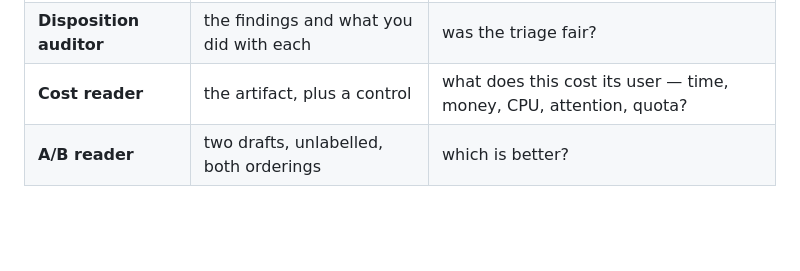
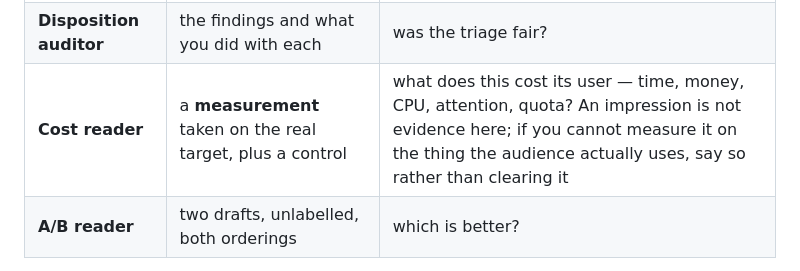
Before and after one commit to Remco28/agent-office, a Markdown page: skills/review-loop/SKILL.md, the part around the change. Drawn GitHub-style; blank space fills up the shorter version.

```diff
--- a/skills/review-loop/SKILL.md
+++ b/skills/review-loop/SKILL.md
@@ -167,7 +167,7 @@ non-obvious part, and [`briefs.md`](briefs.md) has each one written out:
 |---|---|---|
 | **Fix auditor** | last round's fixes, and nothing else | did each land? |
 | **Disposition auditor** | the findings and what you did with each | was the triage fair? |
-| **Cost reader** | the artifact, plus a control | what does this cost its user — time, money, CPU, attention, quota? |
+| **Cost reader** | a **measurement** taken on the real target, plus a control | what does this cost its user — time, money, CPU, attention, quota? An impression is not evidence here; if you cannot measure it on the thing the audience actually uses, say so rather than clearing it |
 | **A/B reader** | two drafts, unlabelled, both orderings | which is better? |
 
 Retire a persona after two rounds with no tier-1 or tier-2 finding, and record it
```
Also changed, not shown: skills/review-loop/evidence.md (+14 -0 lines).
